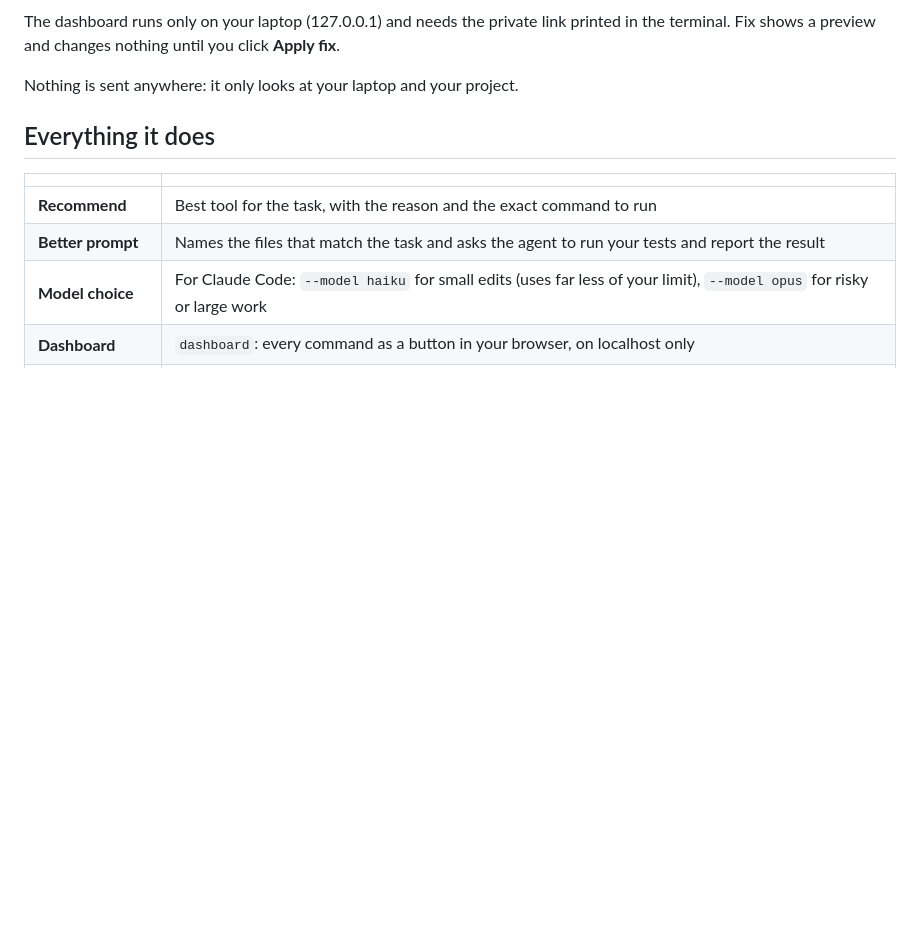
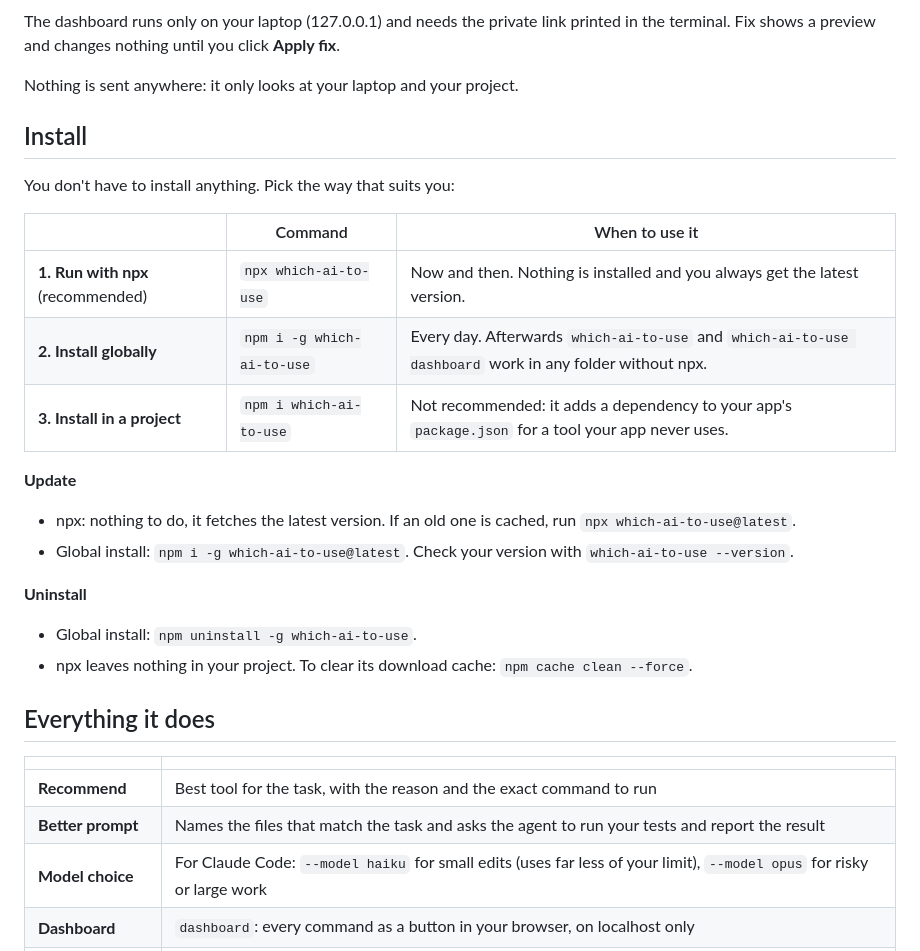
Before and after one commit to WST2002/which-ai-to-use, a Markdown page: README.md, the part around the change. GitHub-like rendering; blank space fills up the shorter version.

Commit message:
Explain installing, updating and uninstalling in the README
npx (recommended), global install, why not to install it into a project, how to update each way, and how to uninstall. Shows on npm with the next release.

```diff
--- a/README.md
+++ b/README.md
@@ -46,6 +46,26 @@ npx which-ai-to-use dashboard
 The dashboard runs only on your laptop (127.0.0.1) and needs the private link printed in the terminal. Fix shows a preview and changes nothing until you click **Apply fix**.
 
 Nothing is sent anywhere: it only looks at your laptop and your project.
+
+## Install
+
+You don't have to install anything. Pick the way that suits you:
+
+| | Command | When to use it |
+|---|---|---|
+| **1. Run with npx** (recommended) | `npx which-ai-to-use` | Now and then. Nothing is installed and you always get the latest version. |
+| **2. Install globally** | `npm i -g which-ai-to-use` | Every day. Afterwards `which-ai-to-use` and `which-ai-to-use dashboard` work in any folder without npx. |
+| **3. Install in a project** | `npm i which-ai-to-use` | Not recommended: it adds a dependency to your app's `package.json` for a tool your app never uses. |
+
+**Update**
+
+- npx: nothing to do, it fetches the latest version. If an old one is cached, run `npx which-ai-to-use@latest`.
+- Global install: `npm i -g which-ai-to-use@latest`. Check your version with `which-ai-to-use --version`.
+
+**Uninstall**
+
+- Global install: `npm uninstall -g which-ai-to-use`.
+- npx leaves nothing in your project. To clear its download cache: `npm cache clean --force`.
 
 ## Everything it does
 
```
